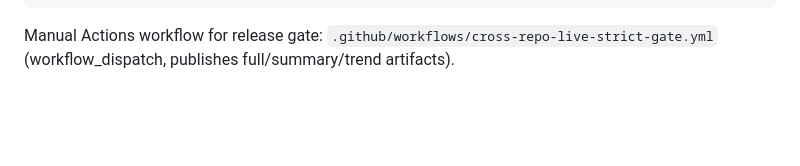
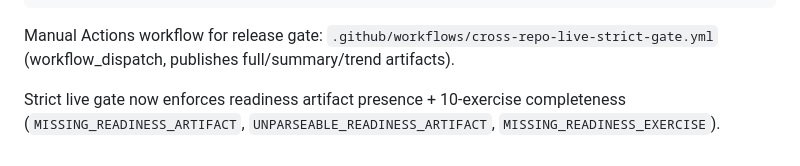
Before and after one commit to dbachynskyy/pt-tracker, a Markdown page: README.md, the part around the change. GitHub-like rendering; blank space fills up the shorter version.

Commit message:
docs(strict-gate): document readiness artifact blockers and fallbacks

````diff
--- a/README.md
+++ b/README.md
@@ -164,3 +164,5 @@ bash scripts/run-cross-repo-cv-regression-harness.sh fixtures
 ```
 
 Manual Actions workflow for release gate: `.github/workflows/cross-repo-live-strict-gate.yml` (workflow_dispatch, publishes full/summary/trend artifacts).
+
+Strict live gate now enforces readiness artifact presence + 10-exercise completeness (`MISSING_READINESS_ARTIFACT`, `UNPARSEABLE_READINESS_ARTIFACT`, `MISSING_READINESS_EXERCISE`).
````
Also changed, not shown: docs/cv/CROSS_REPO_CV_REGRESSION_HARNESS.md (+15 -0 lines).
